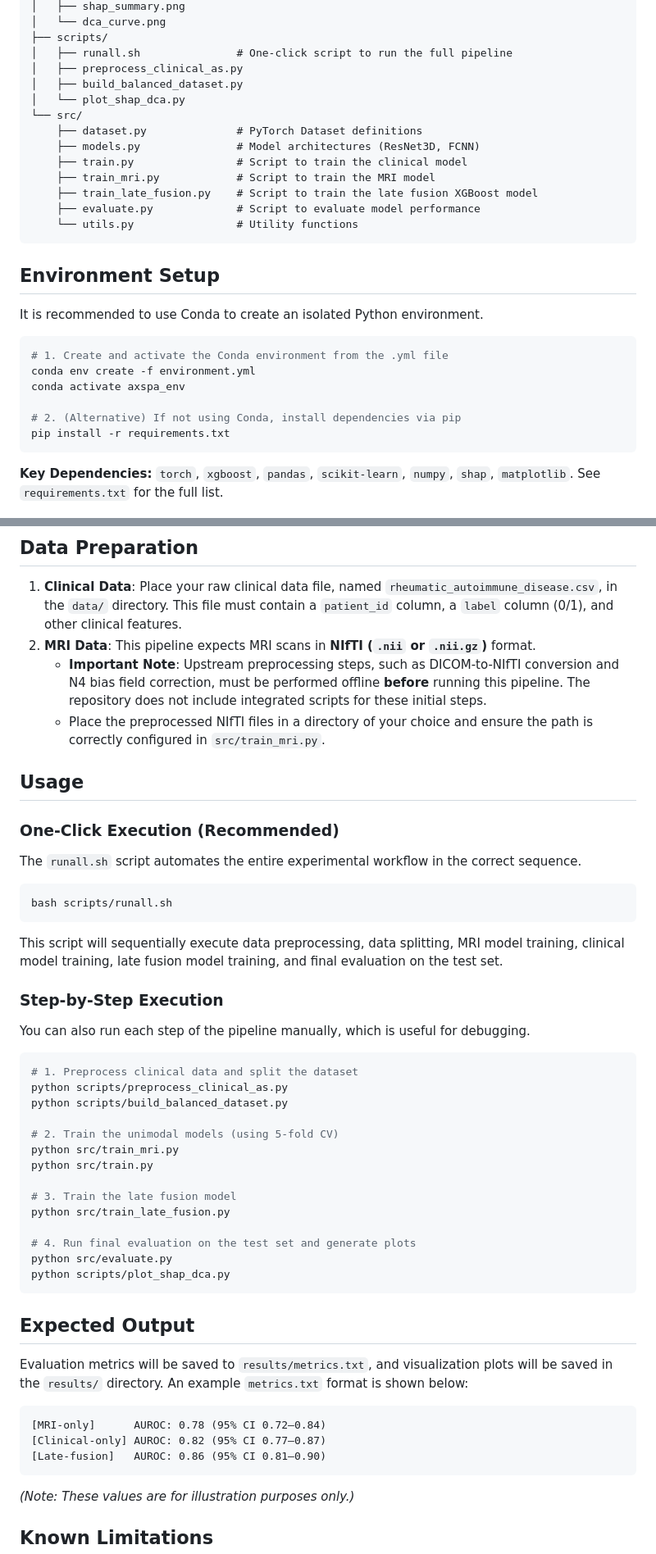
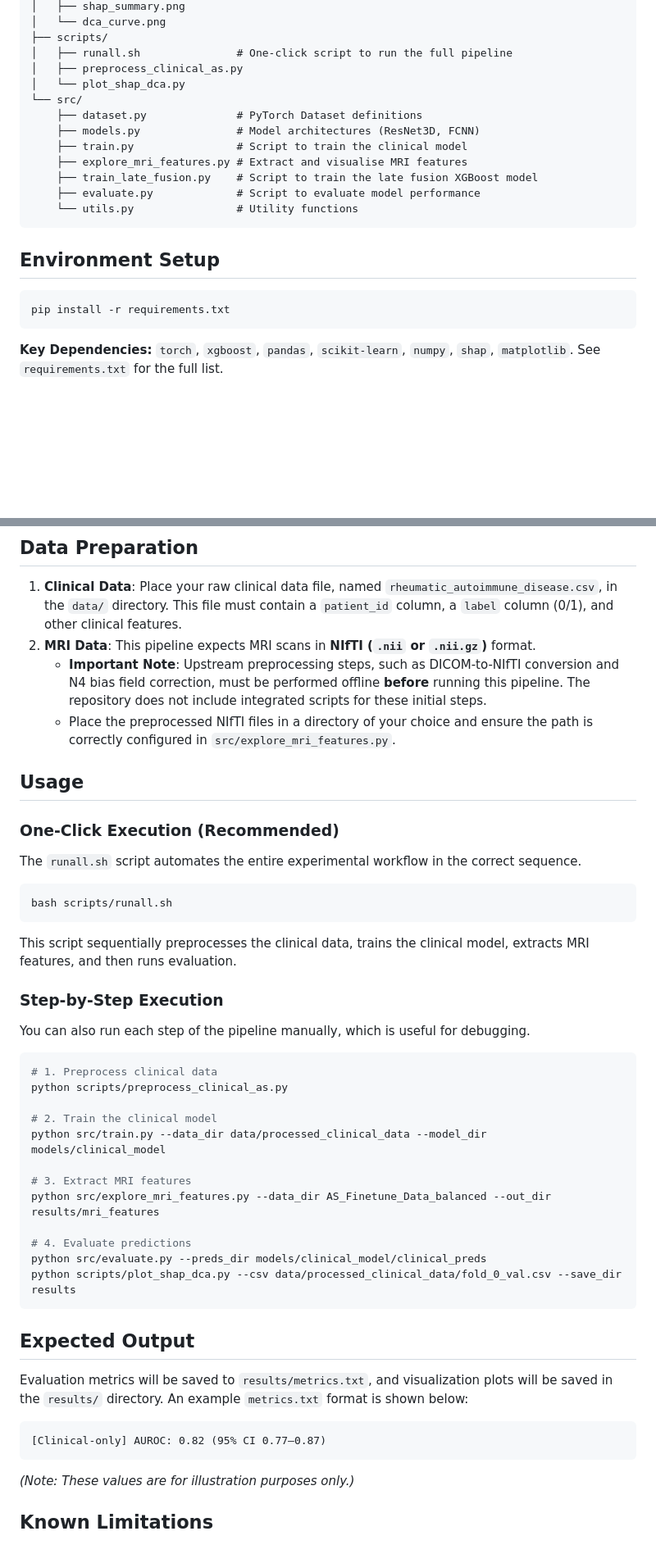
Before and after one commit to azusa-dom/FINAL_AS, a Markdown page: README.md, 2 parts joined by grey strips. Shown: that part at 82% size. GitHub-like rendering; blank space fills up the shorter version.

````diff
--- a/README.md
+++ b/README.md
@@ -68,13 +62,12 @@ FINAL_AS/
 ├── scripts/
 │   ├── runall.sh               # One-click script to run the full pipeline
 │   ├── preprocess_clinical_as.py
-│   ├── build_balanced_dataset.py
 │   └── plot_shap_dca.py
 └── src/
     ├── dataset.py              # PyTorch Dataset definitions
     ├── models.py               # Model architectures (ResNet3D, FCNN)
     ├── train.py                # Script to train the clinical model
-    ├── train_mri.py            # Script to train the MRI model
+    ├── explore_mri_features.py # Extract and visualise MRI features
     ├── train_late_fusion.py    # Script to train the late fusion XGBoost model
     ├── evaluate.py             # Script to evaluate model performance
     └── utils.py                # Utility functions
@@ -82,14 +75,7 @@ FINAL_AS/
 
 ## Environment Setup
 
-It is recommended to use Conda to create an isolated Python environment.
-
 ```bash
-# 1. Create and activate the Conda environment from the .yml file
-conda env create -f environment.yml
-conda activate axspa_env
-
-# 2. (Alternative) If not using Conda, install dependencies via pip
 pip install -r requirements.txt
 ```
 
@@ -100,7 +86,7 @@ pip install -r requirements.txt
 1.  **Clinical Data**: Place your raw clinical data file, named `rheumatic_autoimmune_disease.csv`, in the `data/` directory. This file must contain a `patient_id` column, a `label` column (0/1), and other clinical features.
 2.  **MRI Data**: This pipeline expects MRI scans in **NIfTI (`.nii` or `.nii.gz`)** format.
       * **Important Note**: Upstream preprocessing steps, such as DICOM-to-NIfTI conversion and N4 bias field correction, must be performed offline **before** running this pipeline. The repository does not include integrated scripts for these initial steps.
-      * Place the preprocessed NIfTI files in a directory of your choice and ensure the path is correctly configured in `src/train_mri.py`.
+      * Place the preprocessed NIfTI files in a directory of your choice and ensure the path is correctly configured in `src/explore_mri_features.py`.
 
 ## Usage
 
@@ -112,27 +98,25 @@ The `runall.sh` script automates the entire experimental workflow in the correct
 bash scripts/runall.sh
 ```
 
-This script will sequentially execute data preprocessing, data splitting, MRI model training, clinical model training, late fusion model training, and final evaluation on the test set.
+This script sequentially preprocesses the clinical data, trains the clinical model, extracts MRI features, and then runs evaluation.
 
 ### Step-by-Step Execution
 
 You can also run each step of the pipeline manually, which is useful for debugging.
 
 ```bash
-# 1. Preprocess clinical data and split the dataset
+# 1. Preprocess clinical data
 python scripts/preprocess_clinical_as.py
-python scripts/build_balanced_dataset.py
 
-# 2. Train the unimodal models (using 5-fold CV)
-python src/train_mri.py
-python src/train.py
+# 2. Train the clinical model
+python src/train.py --data_dir data/processed_clinical_data --model_dir models/clinical_model
 
-# 3. Train the late fusion model
-python src/train_late_fusion.py
+# 3. Extract MRI features
+python src/explore_mri_features.py --data_dir AS_Finetune_Data_balanced --out_dir results/mri_features
 
-# 4. Run final evaluation on the test set and generate plots
-python src/evaluate.py
-python scripts/plot_shap_dca.py
+# 4. Evaluate predictions
+python src/evaluate.py --preds_dir models/clinical_model/clinical_preds
+python scripts/plot_shap_dca.py --csv data/processed_clinical_data/fold_0_val.csv --save_dir results
 ```
 
 ## Expected Output
@@ -140,9 +124,7 @@ python scripts/plot_shap_dca.py
 Evaluation metrics will be saved to `results/metrics.txt`, and visualization plots will be saved in the `results/` directory. An example `metrics.txt` format is shown below:
 
 ```
-[MRI-only]      AUROC: 0.78 (95% CI 0.72–0.84)
 [Clinical-only] AUROC: 0.82 (95% CI 0.77–0.87)
-[Late-fusion]   AUROC: 0.86 (95% CI 0.81–0.90)
 ```
 
 *(Note: These values are for illustration purposes only.)*
````
Also changed, not shown: other parts of README.md (+36 -42 lines).
